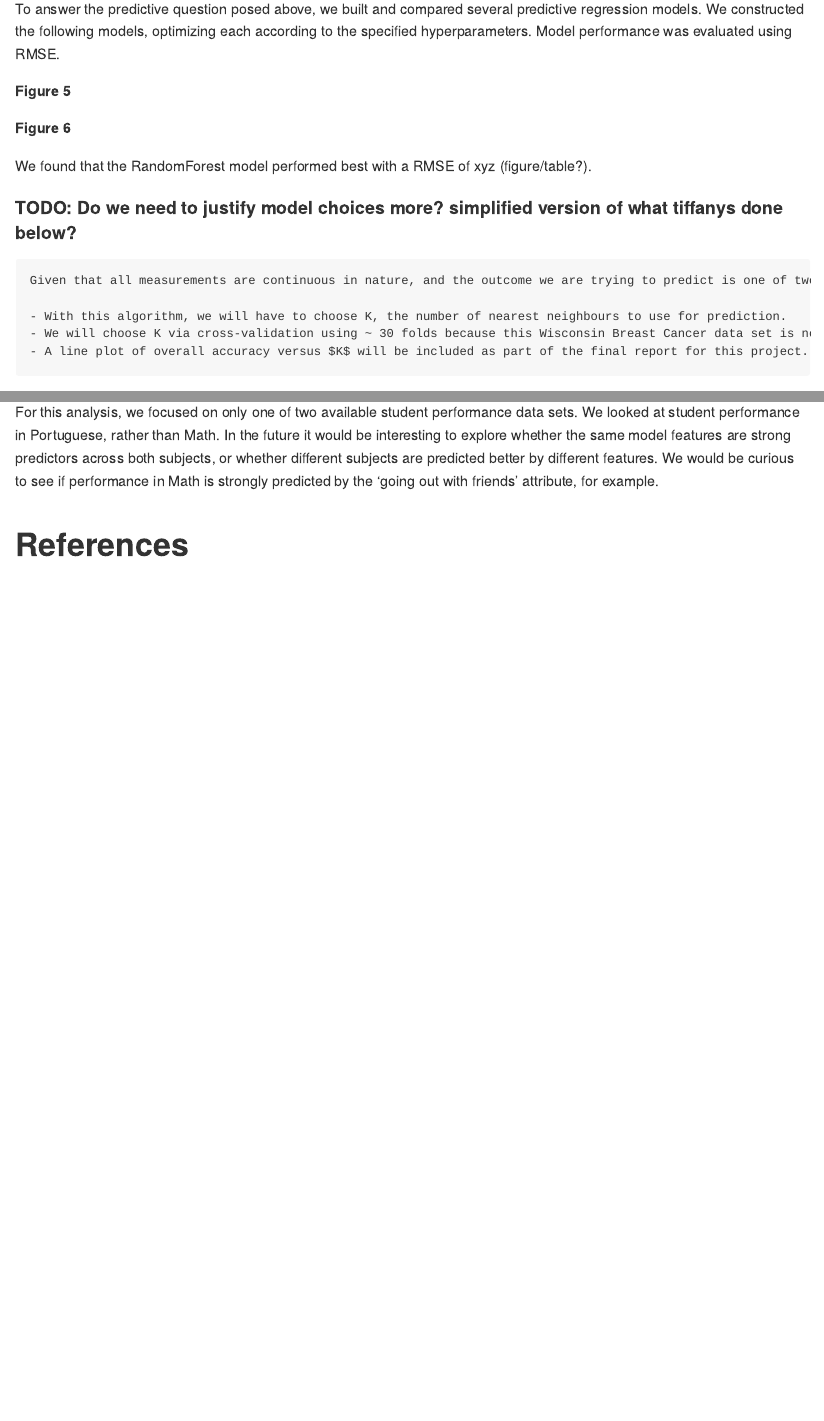
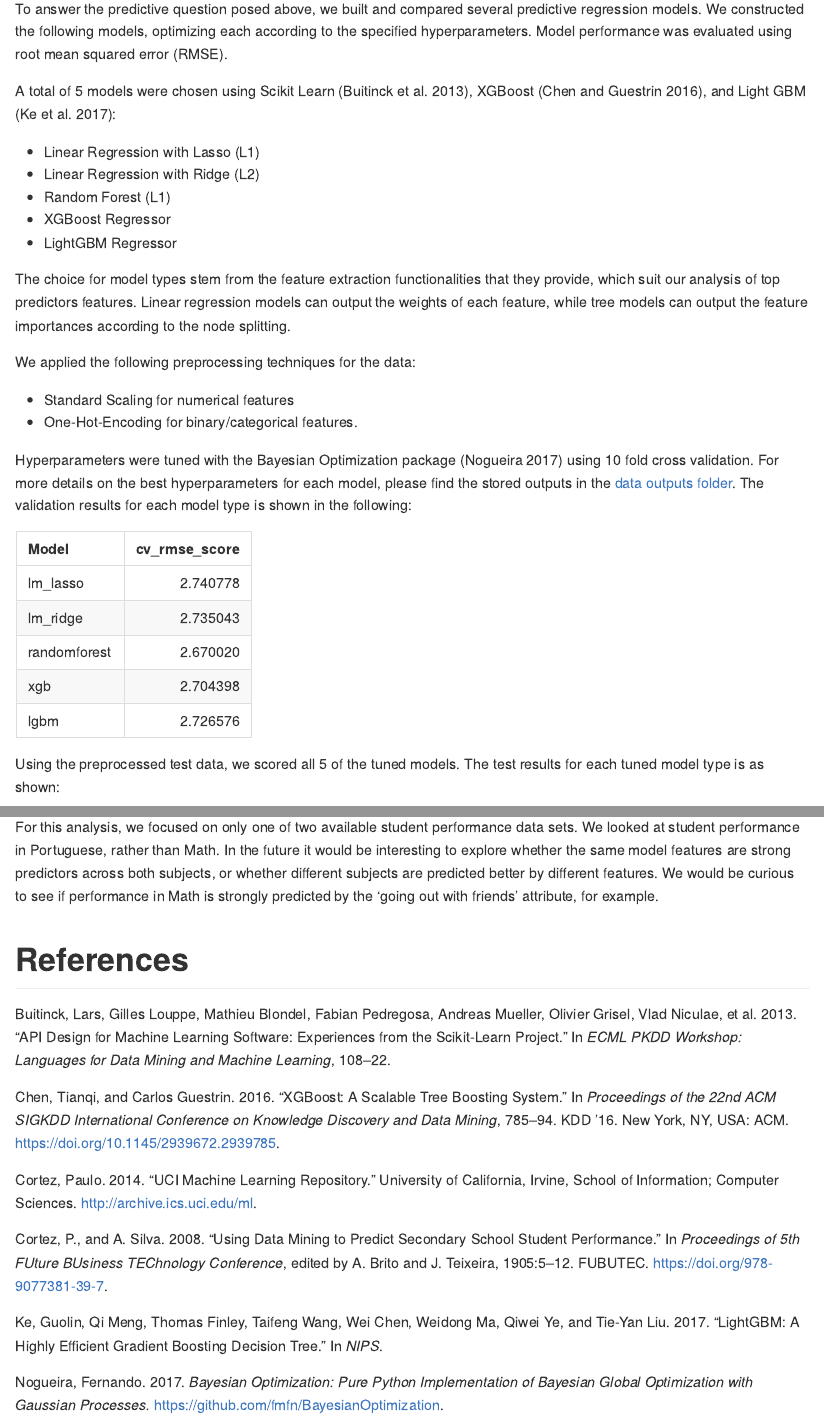
Before and after one commit to UBC-MDS/DSCI_522-Group-403-Student-Performance, an R Markdown document (doc/student_performance_report.Rmd): the page in a window 1100 px wide, from 4480 px down, and a second part further down, joined at a grey line. Rendered offline with R 4.5, knitr and Pandoc, with nearby package versions; a font, style sheet, LaTeX package, included part or bibliography that could not be used is replaced or left out.

Commit message:
Edited bib file and RMD

````diff
--- a/doc/student_performance_report.Rmd
+++ b/doc/student_performance_report.Rmd
@@ -52,17 +56,30 @@ Finally, our response variable G3 shows an approximately normal distribution, wi
 
 ## Predictive Modelling
 
-To answer the predictive question posed above, we built and compared several predictive regression models. We constructed the following models, optimizing each according to the specified hyperparameters. Model performance was evaluated using RMSE.
+To answer the predictive question posed above, we built and compared several predictive regression models. We constructed the following models, optimizing each according to the specified hyperparameters. Model performance was evaluated using root mean squared error (RMSE).
 
-**Figure 5**
+A total of 5 models were chosen using Scikit Learn [@sklearn_api], XGBoost [@Chen:2016:XST:2939672.2939785], and Light GBM [@Ke2017LightGBMAH]:
 
-**Figure 6**
+- Linear Regression with Lasso (L1)
+- Linear Regression with Ridge (L2)
+- Random Forest (L1)
+- XGBoost Regressor
+- LightGBM Regressor
 
-We found that the RandomForest model performed best with a RMSE of xyz (figure/table?).
+The choice for model types stem from the feature extraction functionalities that they provide, which suit our analysis of top predictors features. Linear regression models can output the weights of each feature, while tree models can output the feature importances according to the node splitting.
 
-#### TODO: Do we need to justify model choices more? simplified version of what tiffanys done below?
-    Given that all measurements are continuous in nature, and the outcome we are trying to predict is one of two classes, one suitable and simple approach that we plan to first explore is using a k-nearest neighbours classification algorithm.
+We applied the following preprocessing techniques for the data:
 
-    - With this algorithm, we will have to choose K, the number of nearest neighbours to use for prediction.
-    - We will choose K via cross-validation using ~ 30 folds because this Wisconsin Breast Cancer data set is not very large, having only 569 observations. We will use overall accuracy to choose K.
-    - A line plot of overall accuracy versus $K$ will be included as part of the final report for this project.
+- Standard Scaling for numerical features
+- One-Hot-Encoding for binary/categorical features.
+
+Hyperparameters were tuned with the Bayesian Optimization package [@bayesopt] using 10 fold cross validation. For more details on the best hyperparameters for each model, please find the stored outputs in the [data outputs folder](../data/outputs/). The validation results for each model type is shown in the following:
+
+```{r, echo = FALSE, warning = FALSE, message = FALSE}
+cv_dat <- read_csv("../data/output/cv_results.csv")
+colnames(cv_dat) <- c("Model", "cv_rmse_score")
+
+kable(cv_dat)
+```
+
+Using the preprocessed test data, we scored all 5 of the tuned models. The test results for each tuned model type is as shown:
````
Also changed, not shown: doc/student_performance_refs.bib (+4 -4 lines), doc/student_performance_report.Rmd (18 more changed lines).
